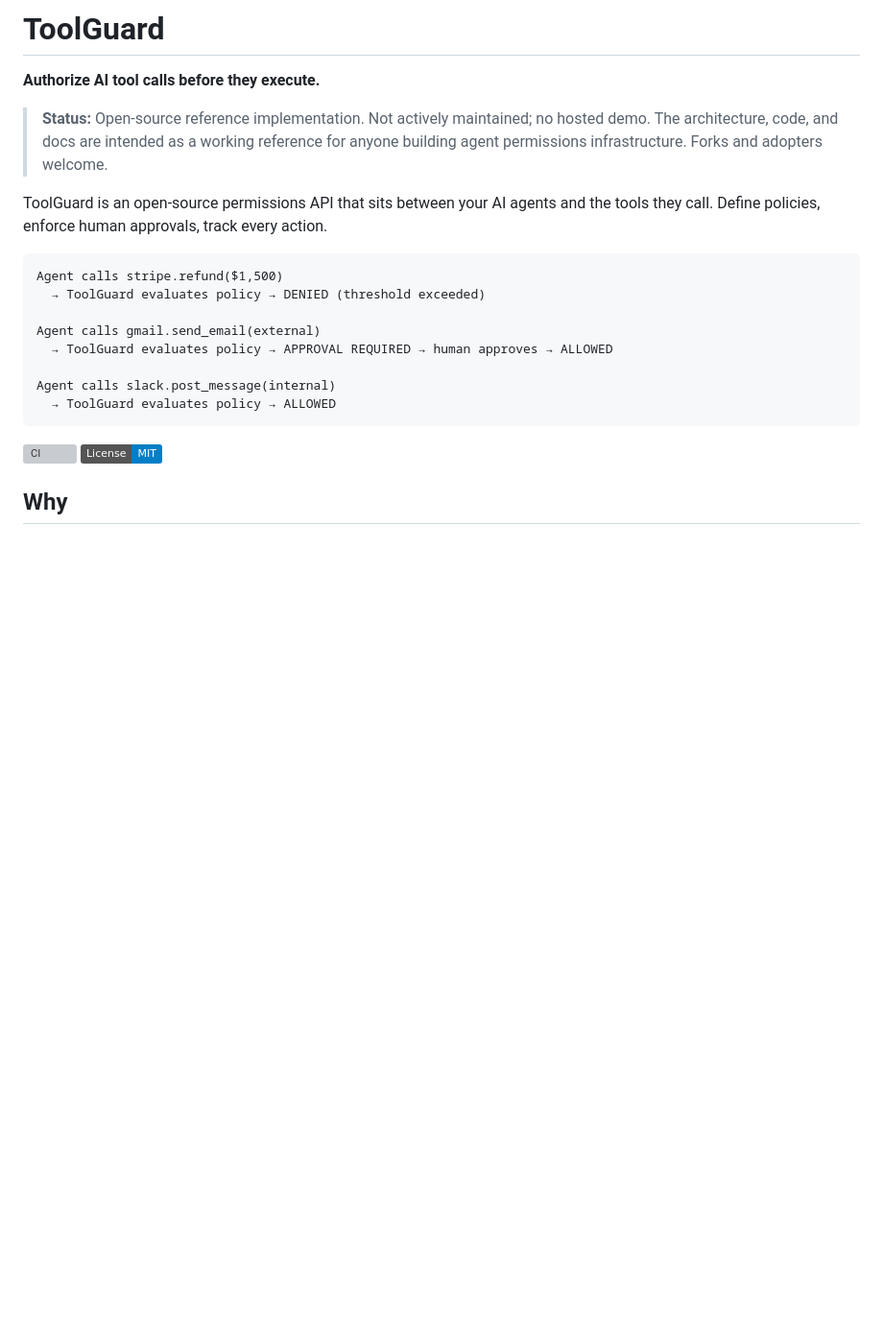
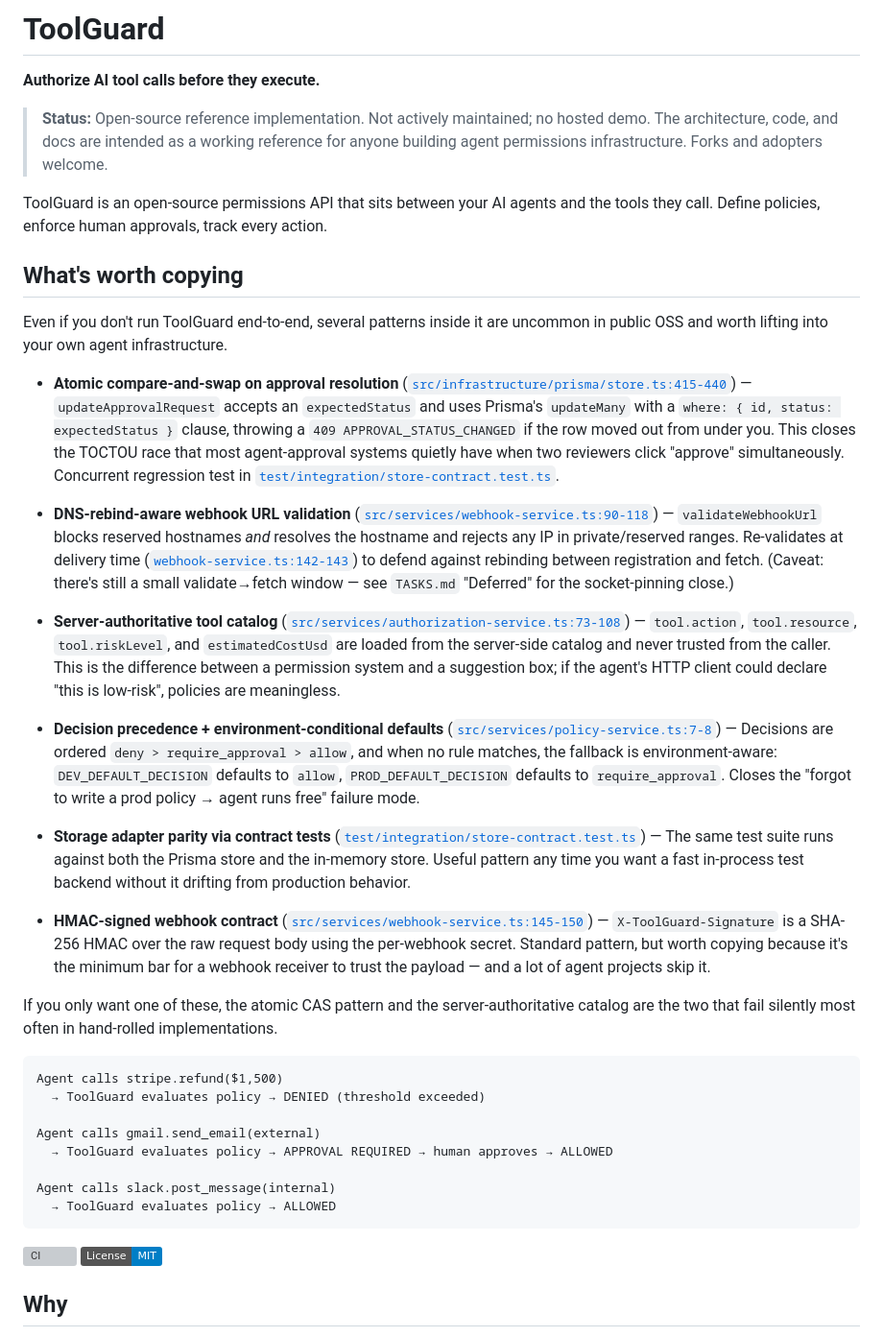
Before and after one commit to vishutdhar/toolguard, a Markdown page: README.md, the part around the change. Shown at 96% size. Drawn GitHub-style; badges without logos; blank space fills up the shorter version; grey boxes are pictures that could not be loaded.

Commit message:
Add "What's worth copying" reference section to README
Calls out six patterns inside ToolGuard that are uncommon in public OSS
and worth lifting into other agent infrastructure projects: atomic CAS on
approval resolution, DNS-rebind-aware webhook validation, server-authoritative
tool catalog, decision precedence with environment-conditional defaults,
storage adapter parity via contract tests, and the HMAC webhook contract.

Each pattern links to file:line so a reader can navigate straight to the
implementation. Positioned near the top of the README so it's the first
thing a visitor sees after the parking notice — turning the repo from a
parked permissions API into a reference for these specific patterns.

Co-Authored-By: Claude Opus 4.7 <noreply@anthropic.com>

````diff
--- a/README.md
+++ b/README.md
@@ -8,6 +8,61 @@
 > adopters welcome.
 
 ToolGuard is an open-source permissions API that sits between your AI agents and the tools they call. Define policies, enforce human approvals, track every action.
+
+## What's worth copying
+
+Even if you don't run ToolGuard end-to-end, several patterns inside it are
+uncommon in public OSS and worth lifting into your own agent infrastructure.
+
+- **Atomic compare-and-swap on approval resolution**
+  ([`src/infrastructure/prisma/store.ts:415-440`](src/infrastructure/prisma/store.ts))
+  — `updateApprovalRequest` accepts an `expectedStatus` and uses Prisma's
+  `updateMany` with a `where: { id, status: expectedStatus }` clause, throwing
+  a `409 APPROVAL_STATUS_CHANGED` if the row moved out from under you. This
+  closes the TOCTOU race that most agent-approval systems quietly have when
+  two reviewers click "approve" simultaneously. Concurrent regression test in
+  [`test/integration/store-contract.test.ts`](test/integration/store-contract.test.ts).
+
+- **DNS-rebind-aware webhook URL validation**
+  ([`src/services/webhook-service.ts:90-118`](src/services/webhook-service.ts))
+  — `validateWebhookUrl` blocks reserved hostnames *and* resolves the
+  hostname and rejects any IP in private/reserved ranges. Re-validates at
+  delivery time ([`webhook-service.ts:142-143`](src/services/webhook-service.ts))
+  to defend against rebinding between registration and fetch. (Caveat: there's
+  still a small validate→fetch window — see `TASKS.md` "Deferred" for the
+  socket-pinning close.)
+
+- **Server-authoritative tool catalog**
+  ([`src/services/authorization-service.ts:73-108`](src/services/authorization-service.ts))
+  — `tool.action`, `tool.resource`, `tool.riskLevel`, and `estimatedCostUsd`
+  are loaded from the server-side catalog and never trusted from the caller.
+  This is the difference between a permission system and a suggestion box;
+  if the agent's HTTP client could declare "this is low-risk", policies are
+  meaningless.
+
+- **Decision precedence + environment-conditional defaults**
+  ([`src/services/policy-service.ts:7-8`](src/services/policy-service.ts))
+  — Decisions are ordered `deny > require_approval > allow`, and when no
+  rule matches, the fallback is environment-aware: `DEV_DEFAULT_DECISION`
+  defaults to `allow`, `PROD_DEFAULT_DECISION` defaults to `require_approval`.
+  Closes the "forgot to write a prod policy → agent runs free" failure mode.
+
+- **Storage adapter parity via contract tests**
+  ([`test/integration/store-contract.test.ts`](test/integration/store-contract.test.ts))
+  — The same test suite runs against both the Prisma store and the in-memory
+  store. Useful pattern any time you want a fast in-process test backend
+  without it drifting from production behavior.
+
+- **HMAC-signed webhook contract**
+  ([`src/services/webhook-service.ts:145-150`](src/services/webhook-service.ts))
+  — `X-ToolGuard-Signature` is a SHA-256 HMAC over the raw request body using
+  the per-webhook secret. Standard pattern, but worth copying because it's
+  the minimum bar for a webhook receiver to trust the payload — and a lot of
+  agent projects skip it.
+
+If you only want one of these, the atomic CAS pattern and the
+server-authoritative catalog are the two that fail silently most often in
+hand-rolled implementations.
 
 ```
 Agent calls stripe.refund($1,500)
````
